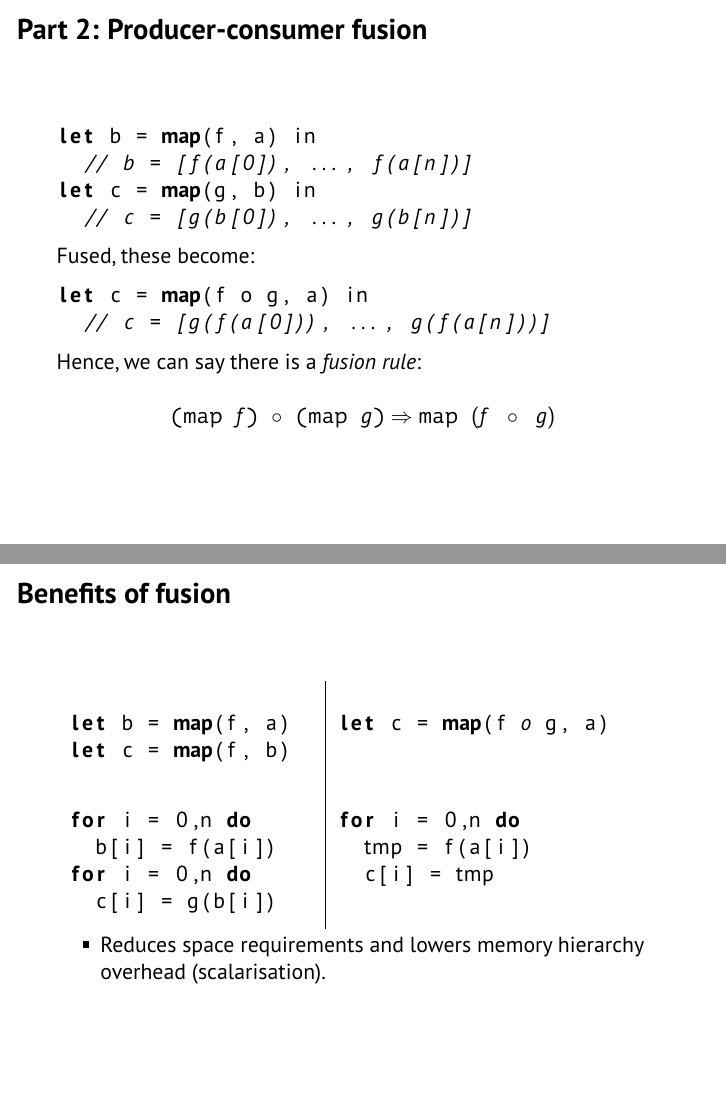
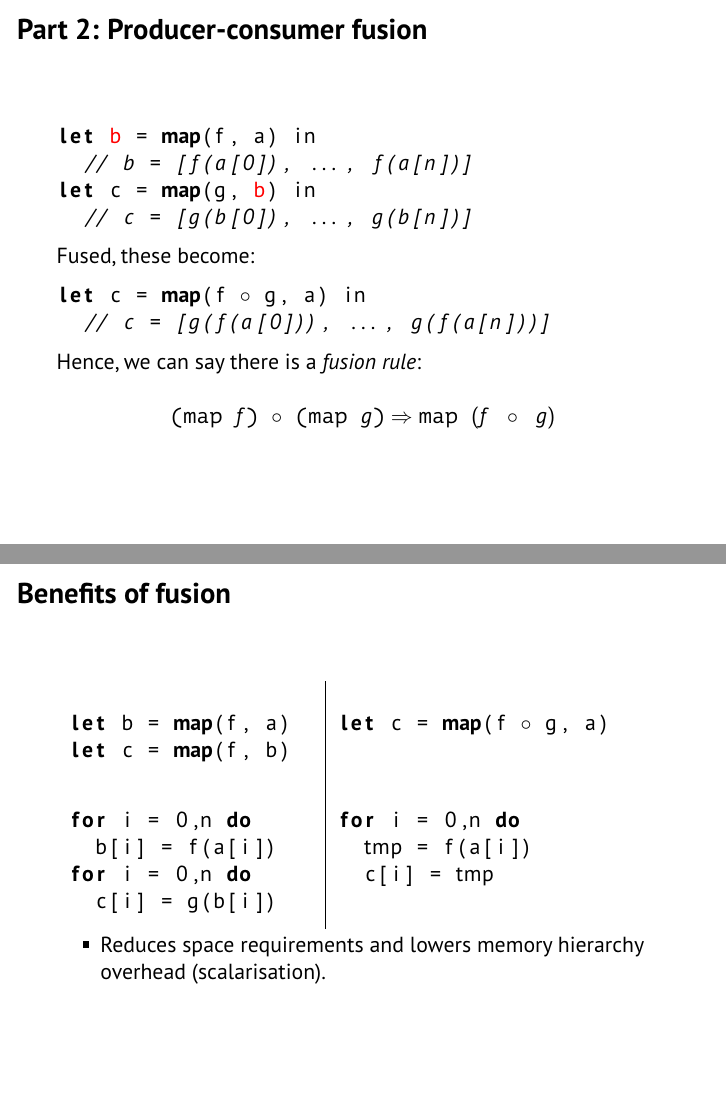
Before and after one commit to Athas/thesis, LaTeX slides (defense/presentation.tex): pages 12 and 13 of 35, joined at a grey line. Compiled offline with pdfLaTeX.

Commit message:
This was what I presented.

```diff
--- a/defense/presentation.tex
+++ b/defense/presentation.tex
@@ -280,16 +280,16 @@ loop (bbrow) =
   \frametitle{Part 2: Producer-consumer fusion}
 
 \begin{lstlisting}
-let b = map(f, a) in
+let @b@ = map(f, a) in
   // b = [f(a[0]), ..., f(a[n])]
-let c = map(g, b) in
+let c = map(g, @b@) in
   // c = [g(b[0]), ..., g(b[n])]
 \end{lstlisting}
 
 Fused, these become:
 
-\begin{lstlisting}
-let c = map(f o g, a) in
+\begin{lstlisting}[mathescape]
+let c = map(f $\circ$ g, a) in
   // c = [g(f(a[0])), ..., g(f(a[n]))]
 \end{lstlisting}
 
@@ -311,7 +311,7 @@ let c = map(f, b)
 \end{lstlisting}
     &
 \begin{lstlisting}[mathescape]
-let c = map(f $o$ g, a)
+let c = map(f $\circ$ g, a)
 \end{lstlisting}
 \\
 \begin{lstlisting}
```
Also changed, not shown: defense/presentation.tex (7 more changed lines).
